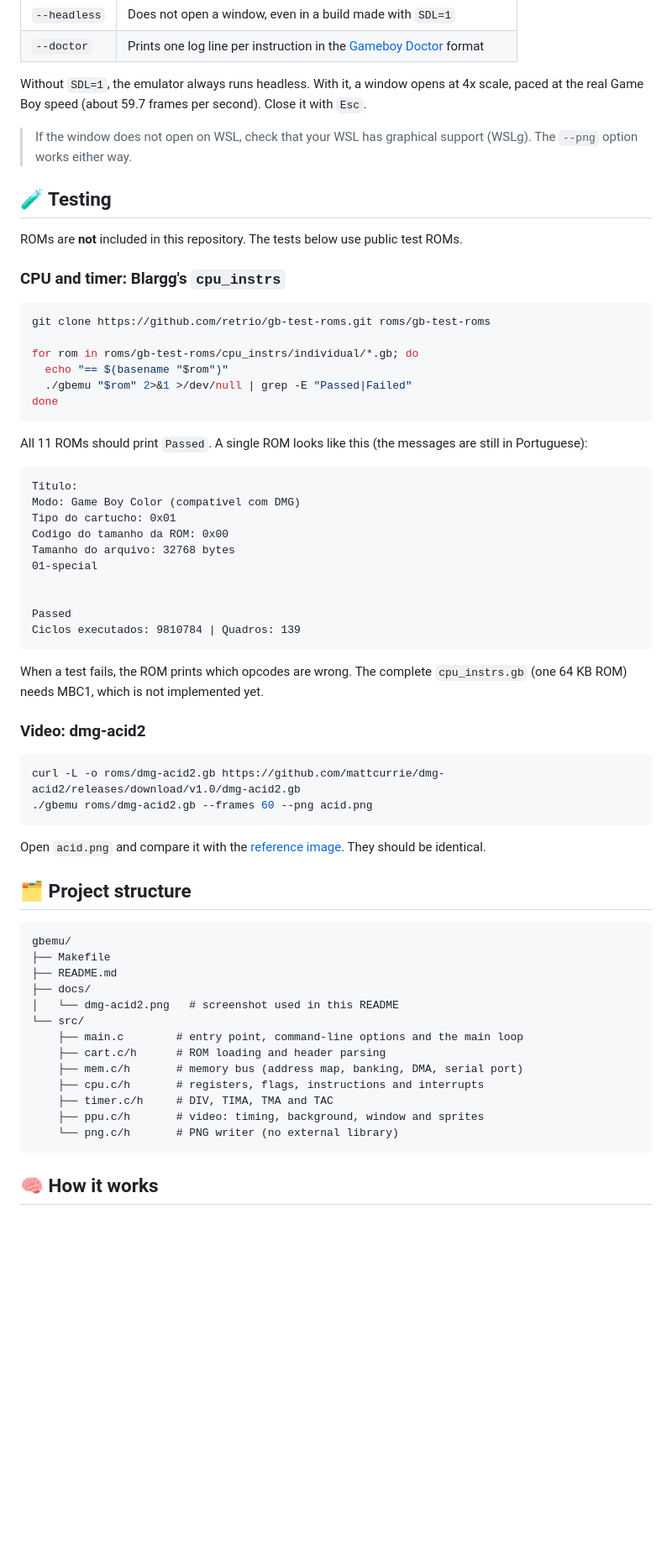
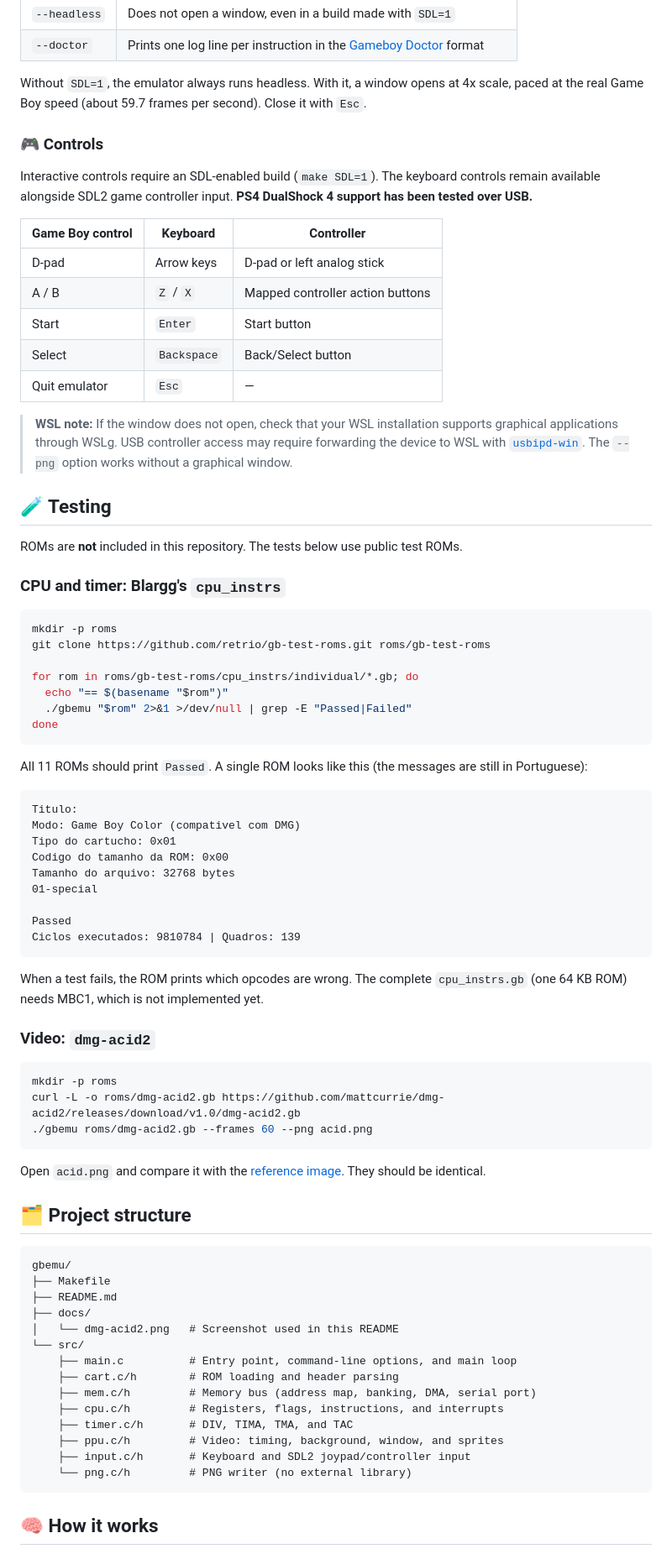
Before and after one commit to chasewright12/chaseboyemu, a Markdown page: README.md, the part around one of its changes. Shown at 84% size. Drawn GitHub-style; blank space fills up the shorter version.

````diff
--- a/README.md
+++ b/README.md
@@ -104,7 +104,19 @@ make clean
 
 Without `SDL=1`, the emulator always runs headless. With it, a window opens at 4x scale, paced at the real Game Boy speed (about 59.7 frames per second). Close it with `Esc`.
 
-> If the window does not open on WSL, check that your WSL has graphical support (WSLg). The `--png` option works either way.
+### 🎮 Controls
+
+Interactive controls require an SDL-enabled build (`make SDL=1`). The keyboard controls remain available alongside SDL2 game controller input. **PS4 DualShock 4 support has been tested over USB.**
+
+| Game Boy control | Keyboard | Controller |
+|---|---|---|
+| D-pad | Arrow keys | D-pad or left analog stick |
+| A / B | `Z` / `X` | Mapped controller action buttons |
+| Start | `Enter` | Start button |
+| Select | `Backspace` | Back/Select button |
+| Quit emulator | `Esc` | — |
+
+> **WSL note:** If the window does not open, check that your WSL installation supports graphical applications through WSLg. USB controller access may require forwarding the device to WSL with [`usbipd-win`](https://github.com/dorssel/usbipd-win). The `--png` option works without a graphical window.
 
 ## 🧪 Testing
 
@@ -113,6 +125,7 @@ ROMs are **not** included in this repository. The tests below use public test RO
 ### CPU and timer: Blargg's `cpu_instrs`
 
 ```bash
+mkdir -p roms
 git clone https://github.com/retrio/gb-test-roms.git roms/gb-test-roms
 
 for rom in roms/gb-test-roms/cpu_instrs/individual/*.gb; do
@@ -123,7 +136,7 @@ done
 
 All 11 ROMs should print `Passed`. A single ROM looks like this (the messages are still in Portuguese):
 
-```
+```text
 Titulo:
 Modo: Game Boy Color (compativel com DMG)
 Tipo do cartucho: 0x01
@@ -131,16 +144,16 @@ Codigo do tamanho da ROM: 0x00
 Tamanho do arquivo: 32768 bytes
 01-special
 
-
 Passed
 Ciclos executados: 9810784 | Quadros: 139
 ```
 
 When a test fails, the ROM prints which opcodes are wrong. The complete `cpu_instrs.gb` (one 64 KB ROM) needs MBC1, which is not implemented yet.
 
-### Video: dmg-acid2
+### Video: `dmg-acid2`
 
 ```bash
+mkdir -p roms
 curl -L -o roms/dmg-acid2.gb https://github.com/mattcurrie/dmg-acid2/releases/download/v1.0/dmg-acid2.gb
 ./gbemu roms/dmg-acid2.gb --frames 60 --png acid.png
 ```
@@ -149,20 +162,21 @@ Open `acid.png` and compare it with the [reference image](https://github.com/mat
 
 ## 🗂️ Project structure
 
-```
+```text
 gbemu/
 ├── Makefile
 ├── README.md
 ├── docs/
-│   └── dmg-acid2.png   # screenshot used in this README
+│   └── dmg-acid2.png   # Screenshot used in this README
 └── src/
-    ├── main.c        # entry point, command-line options and the main loop
-    ├── cart.c/h      # ROM loading and header parsing
-    ├── mem.c/h       # memory bus (address map, banking, DMA, serial port)
-    ├── cpu.c/h       # registers, flags, instructions and interrupts
-    ├── timer.c/h     # DIV, TIMA, TMA and TAC
-    ├── ppu.c/h       # video: timing, background, window and sprites
-    └── png.c/h       # PNG writer (no external library)
+    ├── main.c          # Entry point, command-line options, and main loop
+    ├── cart.c/h        # ROM loading and header parsing
+    ├── mem.c/h         # Memory bus (address map, banking, DMA, serial port)
+    ├── cpu.c/h         # Registers, flags, instructions, and interrupts
+    ├── timer.c/h       # DIV, TIMA, TMA, and TAC
+    ├── ppu.c/h         # Video: timing, background, window, and sprites
+    ├── input.c/h       # Keyboard and SDL2 joypad/controller input
+    └── png.c/h         # PNG writer (no external library)
 ```
 
 ## 🧠 How it works
````
Also changed, not shown: other parts of README.md (+28 -29 lines), docs/images/chaseboyemulator.jpg, docs/images/chaseboyemulator.png, docs/images/reference-dmg.png (added), 11 other files.
